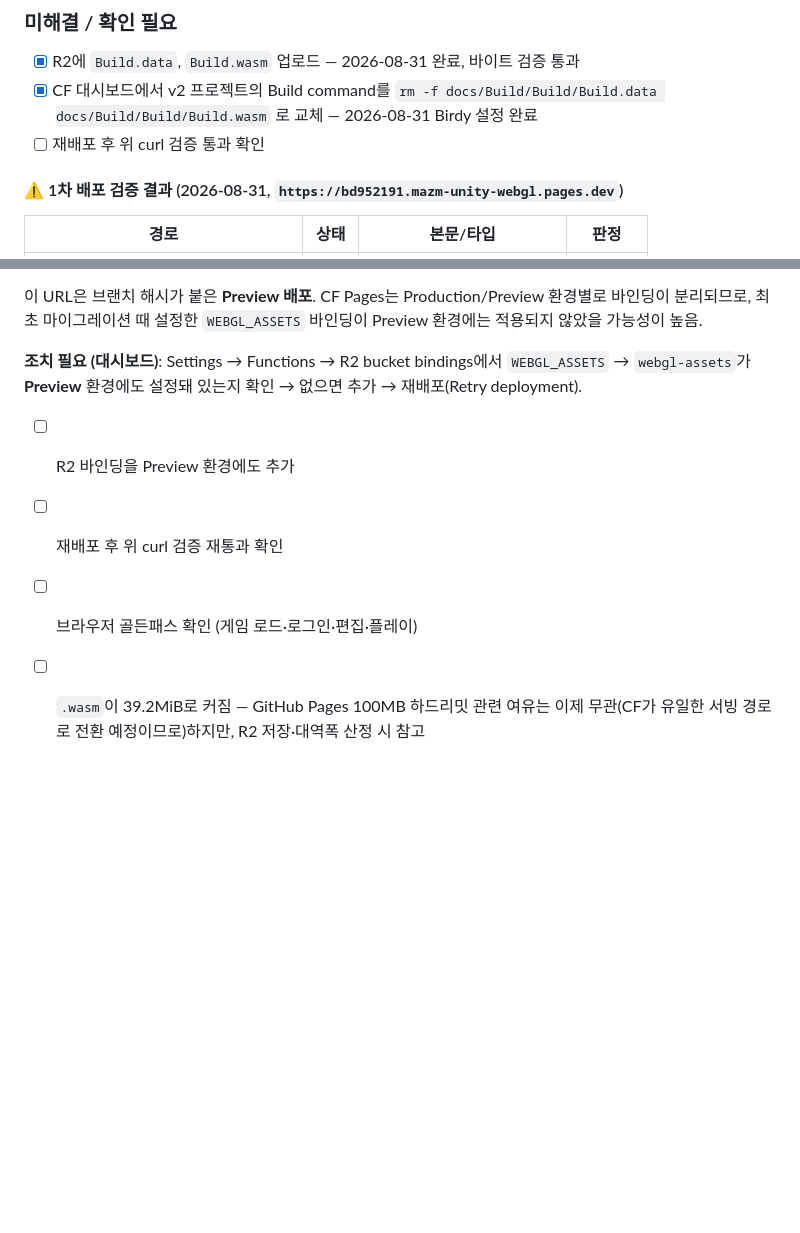
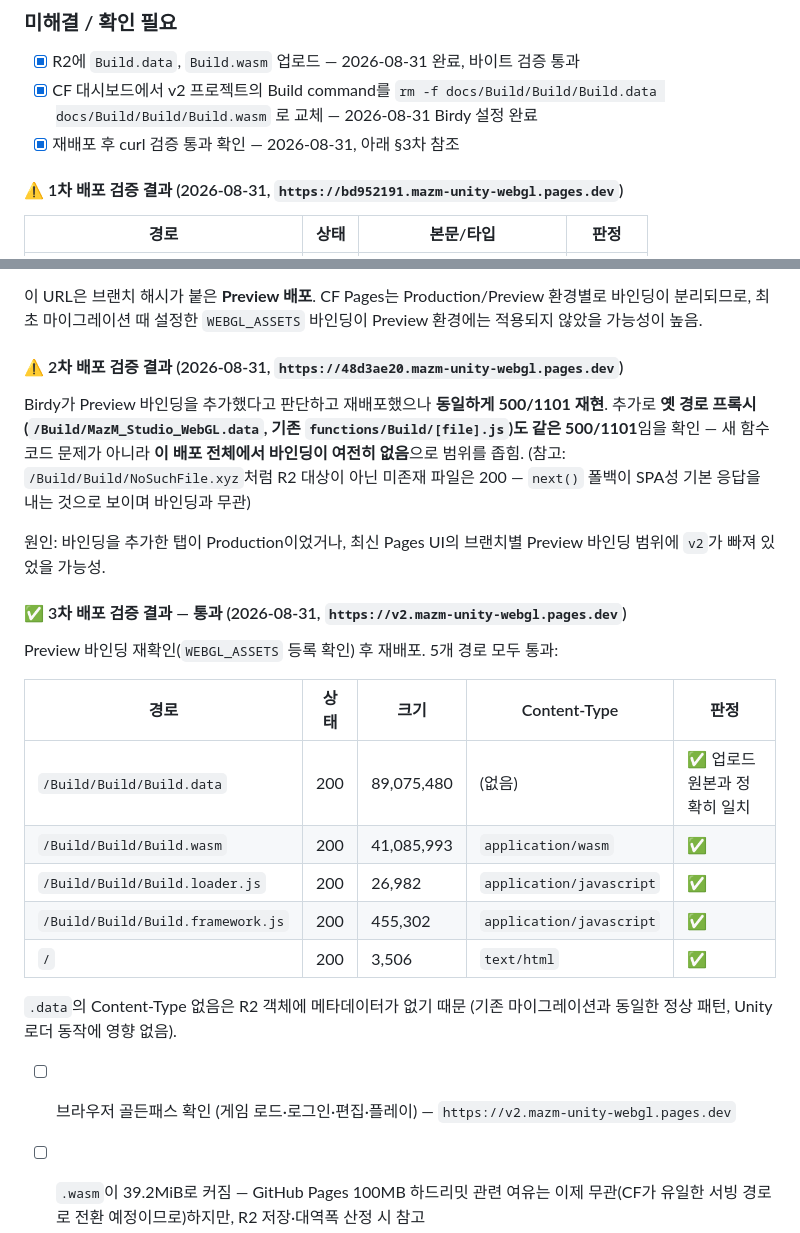
Before and after one commit to birdy-mazm/unity-webgl, a Markdown page: .planning/cf-migration.md, 2 parts joined by grey strips. Rendered like a GitHub page; blank space fills up the shorter version.

Commit message:
docs(cf): v2 3차 배포 검증 통과 - Preview 바인딩 반영 확인 (5/5 경로)

```diff
--- a/.planning/cf-migration.md
+++ b/.planning/cf-migration.md
@@ -363,7 +363,7 @@ done
 
 - [x] R2에 `Build.data`, `Build.wasm` 업로드 — 2026-08-31 완료, 바이트 검증 통과
 - [x] CF 대시보드에서 v2 프로젝트의 Build command를 `rm -f docs/Build/Build/Build.data docs/Build/Build/Build.wasm` 로 교체 — 2026-08-31 Birdy 설정 완료
-- [ ] 재배포 후 위 curl 검증 통과 확인
+- [x] 재배포 후 curl 검증 통과 확인 — 2026-08-31, 아래 §3차 참조
 
 #### ⚠️ 1차 배포 검증 결과 (2026-08-31, `https://bd952191.mazm-unity-webgl.pages.dev`)
 
@@ -381,11 +381,29 @@ done
 이 URL은 브랜치 해시가 붙은 **Preview 배포**. CF Pages는 Production/Preview 환경별로 바인딩이 분리되므로,
 최초 마이그레이션 때 설정한 `WEBGL_ASSETS` 바인딩이 Preview 환경에는 적용되지 않았을 가능성이 높음.
 
-**조치 필요 (대시보드)**: Settings → Functions → R2 bucket bindings에서 `WEBGL_ASSETS` → `webgl-assets`가
-**Preview** 환경에도 설정돼 있는지 확인 → 없으면 추가 → 재배포(Retry deployment).
+#### ⚠️ 2차 배포 검증 결과 (2026-08-31, `https://48d3ae20.mazm-unity-webgl.pages.dev`)
 
-- [ ] R2 바인딩을 Preview 환경에도 추가
-- [ ] 재배포 후 위 curl 검증 재통과 확인
-- [ ] 브라우저 골든패스 확인 (게임 로드·로그인·편집·플레이)
+Birdy가 Preview 바인딩을 추가했다고 판단하고 재배포했으나 **동일하게 500/1101 재현**.
+추가로 **옛 경로 프록시(`/Build/MazM_Studio_WebGL.data`, 기존 `functions/Build/[file].js`)도 같은 500/1101**임을 확인 —
+새 함수 코드 문제가 아니라 **이 배포 전체에서 바인딩이 여전히 없음**으로 범위를 좁힘.
+(참고: `/Build/Build/NoSuchFile.xyz`처럼 R2 대상이 아닌 미존재 파일은 200 — `next()` 폴백이 SPA성 기본 응답을 내는 것으로 보이며 바인딩과 무관)
+
+원인: 바인딩을 추가한 탭이 Production이었거나, 최신 Pages UI의 브랜치별 Preview 바인딩 범위에 `v2`가 빠져 있었을 가능성.
+
+#### ✅ 3차 배포 검증 결과 — 통과 (2026-08-31, `https://v2.mazm-unity-webgl.pages.dev`)
+
+Preview 바인딩 재확인(`WEBGL_ASSETS` 등록 확인) 후 재배포. 5개 경로 모두 통과:
+
+| 경로 | 상태 | 크기 | Content-Type | 판정 |
+|---|---|---|---|---|
+| `/Build/Build/Build.data` | 200 | 89,075,480 | (없음) | ✅ 업로드 원본과 정확히 일치 |
+| `/Build/Build/Build.wasm` | 200 | 41,085,993 | `application/wasm` | ✅ |
+| `/Build/Build/Build.loader.js` | 200 | 26,982 | `application/javascript` | ✅ |
+| `/Build/Build/Build.framework.js` | 200 | 455,302 | `application/javascript` | ✅ |
+| `/` | 200 | 3,506 | `text/html` | ✅ |
+
+`.data`의 Content-Type 없음은 R2 객체에 메타데이터가 없기 때문 (기존 마이그레이션과 동일한 정상 패턴, Unity 로더 동작에 영향 없음).
+
+- [ ] 브라우저 골든패스 확인 (게임 로드·로그인·편집·플레이) — `https://v2.mazm-unity-webgl.pages.dev`
 - [ ] `.wasm`이 39.2MiB로 커짐 — GitHub Pages 100MB 하드리밋 관련 여유는 이제 무관(CF가 유일한 서빙 경로로 전환 예정이므로)하지만, R2 저장·대역폭 산정 시 참고
 - [ ] v2가 검증되면 CF Pages 프로덕션 브랜치를 main → v2로 전환할지, v2를 main에 머지할지 결정 필요. 그 시점에 옛 라우팅(`functions/Build/[file].js`)과 구버전 R2 오브젝트 정리 여부 재검토
```
